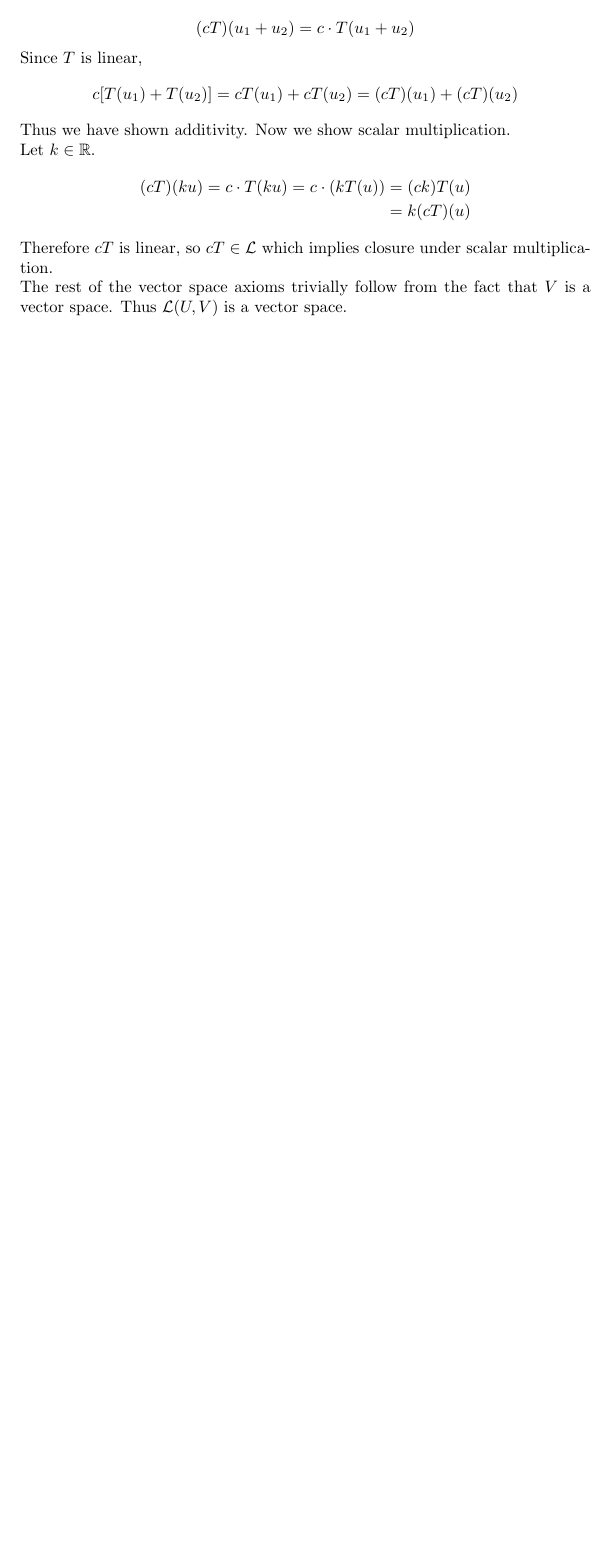
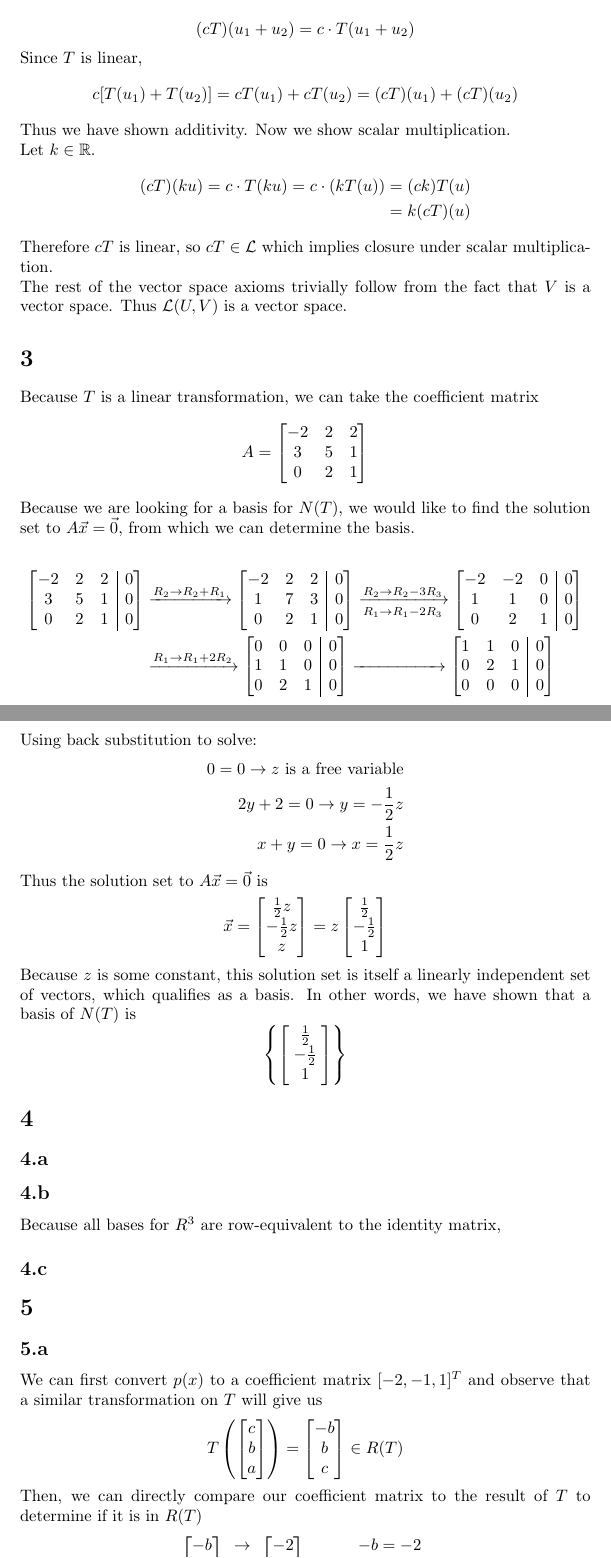
Before and after one commit to cipnrkorvo1/math545, a LaTeX problem sheet (assignments/problemset7.tex): part of page 2 of 2 before the commit and two parts of pages 2 and 3 of 5 after it, the two joined at a grey line, cut so that both start at the same text, the shorter picture padded with empty space. Compiled offline with pdfLaTeX.

Commit message:
mostly finish ps7

```diff
--- a/assignments/problemset7.tex
+++ b/assignments/problemset7.tex
@@ -99,3 +99,35 @@ Let $k \in \reals$.
 Therefore $cT$ is linear, so $cT \in \linears$ which implies closure under scalar multiplication.\\
 The rest of the vector space axioms trivially follow from the fact that $V$ is a vector space. Thus $\linears(U,V)$ is a vector space.
 
+\section{}
+Because $T$ is a linear transformation, we can take the coefficient matrix
+\[ A = \bmat{-2 & 2 & 2\\3 & 5 & 1\\0 & 2 & 1} \]
+Because we are looking for a basis for $N(T)$, we would like to find the solution set to $A\vec{x} = \vec{0}$, from which we can determine the basis.\\
+\begin{align*}
+	\begin{augmx}{3}-2&2&2&0\\3&5&1&0\\0&2&1&0\end{augmx} &\xrightarrow{R_2\to R_2 + R_1}
+	\begin{augmx}{3}-2 & 2 & 2 & 0\\1 & 7 & 3 & 0\\0 & 2 & 1 & 0\end{augmx} \xrightarrow[R_1\to R_1 - 2R_3]{R_2 \to R_2 - 3R_3} \begin{augmx}{3}-2 & -2 & 0 & 0\\1 & 1 & 0 & 0\\0 & 2 & 1 & 0\end{augmx}\\
+	&\xrightarrow{R_1\to R_1 + 2R_2} \begin{augmx}{3}0&0&0&0\\1&1&0&0\\0&2&1&0\end{augmx}\xrightarrow{\hspace{5em}} \begin{augmx}{3}1&1&0&0\\0&2&1&0\\0&0&0&0\end{augmx}
+\end{align*}
+Using back substitution to solve:
+\begin{align*}
+	0 = 0 \rightarrow \text{$z$ is a free variable}\\
+	2y+2 = 0 \rightarrow y = -\frac{1}{2}z\\
+	x + y = 0 \rightarrow x = \frac{1}{2}z
+\end{align*}
+Thus the solution set to $A\vec{x} = \vec{0}$ is
+\[ \vec{x} = \bmat{\frac{1}{2}z\\ -\frac{1}{2}z\\z} = z\bmat{\frac{1}{2}\\-\frac{1}{2}\\1} \]
+Because $z$ is some constant, this solution set is itself a linearly independent set of vectors, which qualifies as a basis. In other words, we have shown that a basis of $N(T)$ is
+\[ \left\{ \bmat{ \frac{1}{2} \\ \; -\frac{1}{2} \; \\ 1} \right\} \]
+
+\section{}
+\subsection{}
+\subsection{}
+Because all bases for $R^3$ are row-equivalent to the identity matrix,
+\subsection{}
+
+\section{}
+\subsection{}
+We can first convert $p(x)$ to a coefficient matrix $[-2, -1, 1]^T$ and observe that a similar transformation on $T$ will give us
+\[ T\left(\bmat{c\\b\\a}\right) = \bmat{-b\\b\\c} \in R(T) \]
+Then, we can directly compare our coefficient matrix to the result of $T$ to determine if it is in $R(T)$
+\[ \bmat{-b\\b\\c} \begin{array}{c}\to\\\to\\\to\end{array} \bmat{-2\\-1\\1} \implies \begin{array}{c}-b = -2 \\ b = -1\\ c = 1\end{array} \]
```
Also changed, not shown: assignments/problemset7.tex (36 more changed lines).
